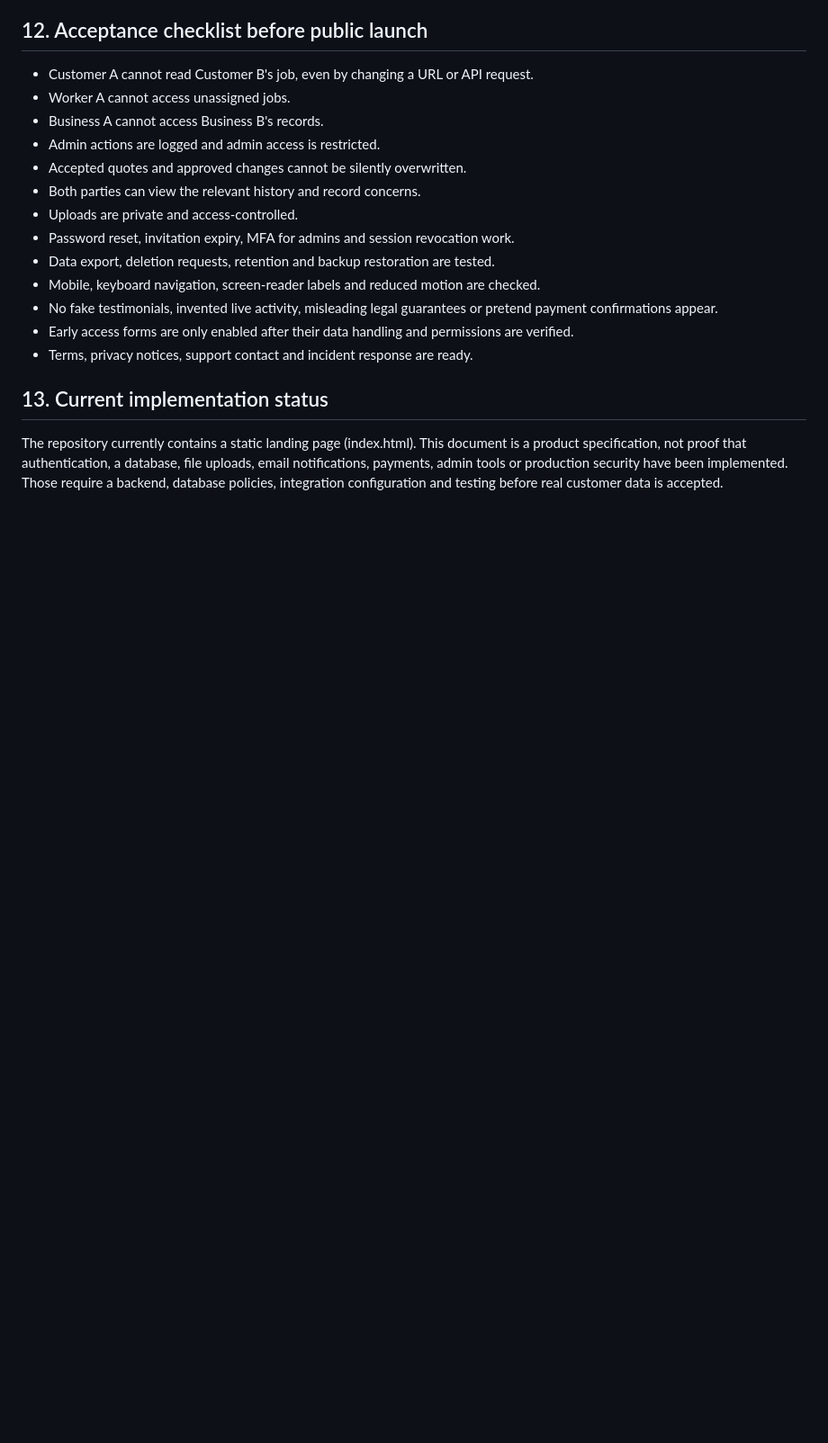
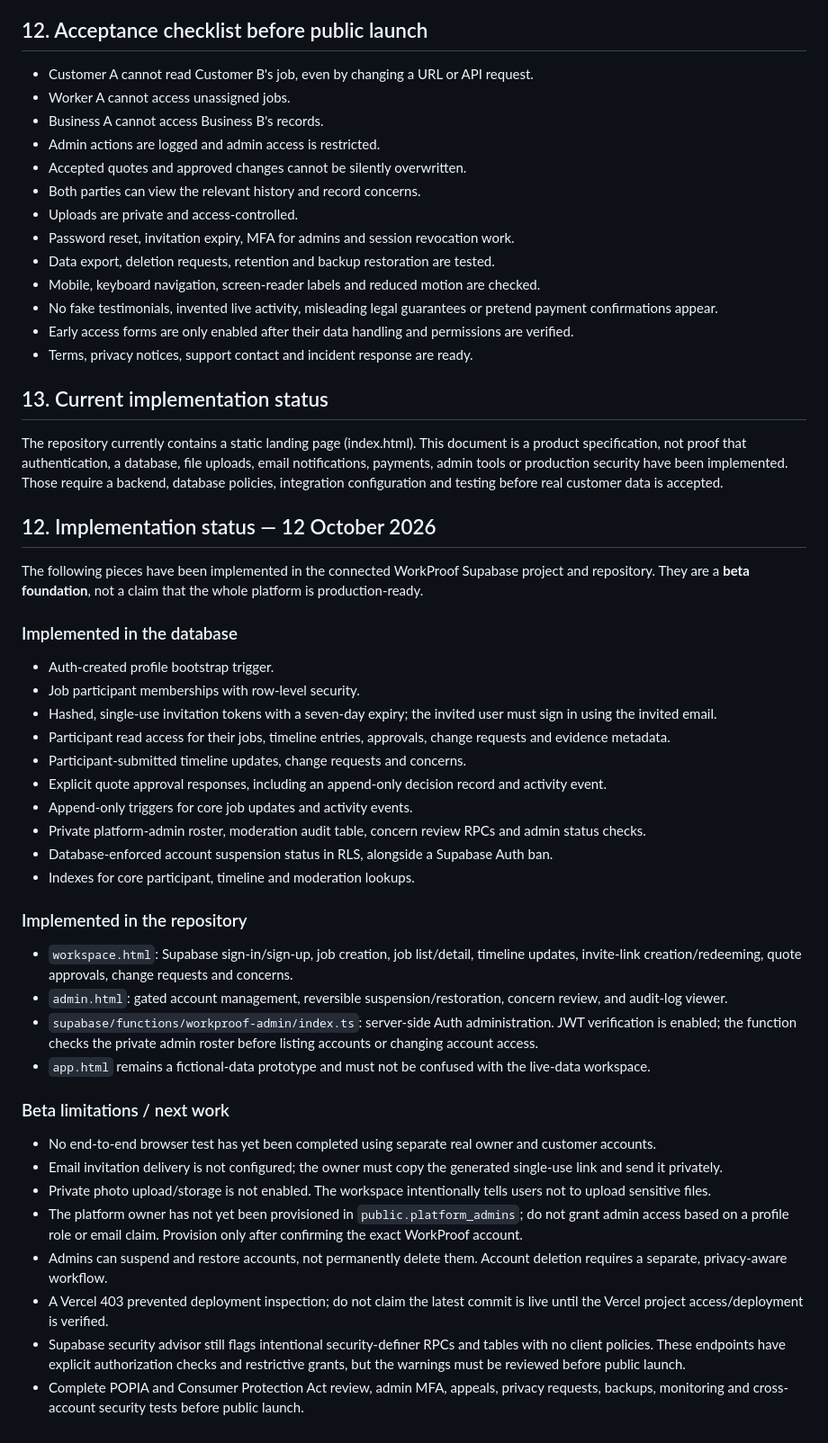
Before and after one commit to launchpadesign-dot/workproof, a Markdown page: PRODUCT_AND_ADMIN_PLAN.md, the part around the change. Shown at 90% size. Drawn GitHub-style; blank space fills up the shorter version.

Commit message:
Record beta implementation status and remaining release work

```diff
--- a/PRODUCT_AND_ADMIN_PLAN.md
+++ b/PRODUCT_AND_ADMIN_PLAN.md
@@ -379,3 +379,36 @@ Use aggregated metrics where possible. Do not use complaint volume alone to auto
 ## 13. Current implementation status
 
 The repository currently contains a static landing page (index.html). This document is a product specification, not proof that authentication, a database, file uploads, email notifications, payments, admin tools or production security have been implemented. Those require a backend, database policies, integration configuration and testing before real customer data is accepted.
+
+
+## 12. Implementation status — 12 October 2026
+
+The following pieces have been implemented in the connected WorkProof Supabase project and repository. They are a **beta foundation**, not a claim that the whole platform is production-ready.
+
+### Implemented in the database
+- Auth-created profile bootstrap trigger.
+- Job participant memberships with row-level security.
+- Hashed, single-use invitation tokens with a seven-day expiry; the invited user must sign in using the invited email.
+- Participant read access for their jobs, timeline entries, approvals, change requests and evidence metadata.
+- Participant-submitted timeline updates, change requests and concerns.
+- Explicit quote approval responses, including an append-only decision record and activity event.
+- Append-only triggers for core job updates and activity events.
+- Private platform-admin roster, moderation audit table, concern review RPCs and admin status checks.
+- Database-enforced account suspension status in RLS, alongside a Supabase Auth ban.
+- Indexes for core participant, timeline and moderation lookups.
+
+### Implemented in the repository
+- `workspace.html`: Supabase sign-in/sign-up, job creation, job list/detail, timeline updates, invite-link creation/redeeming, quote approvals, change requests and concerns.
+- `admin.html`: gated account management, reversible suspension/restoration, concern review, and audit-log viewer.
+- `supabase/functions/workproof-admin/index.ts`: server-side Auth administration. JWT verification is enabled; the function checks the private admin roster before listing accounts or changing account access.
+- `app.html` remains a fictional-data prototype and must not be confused with the live-data workspace.
+
+### Beta limitations / next work
+- No end-to-end browser test has yet been completed using separate real owner and customer accounts.
+- Email invitation delivery is not configured; the owner must copy the generated single-use link and send it privately.
+- Private photo upload/storage is not enabled. The workspace intentionally tells users not to upload sensitive files.
+- The platform owner has not yet been provisioned in `public.platform_admins`; do not grant admin access based on a profile role or email claim. Provision only after confirming the exact WorkProof account.
+- Admins can suspend and restore accounts, not permanently delete them. Account deletion requires a separate, privacy-aware workflow.
+- A Vercel 403 prevented deployment inspection; do not claim the latest commit is live until the Vercel project access/deployment is verified.
+- Supabase security advisor still flags intentional security-definer RPCs and tables with no client policies. These endpoints have explicit authorization checks and restrictive grants, but the warnings must be reviewed before public launch.
+- Complete POPIA and Consumer Protection Act review, admin MFA, appeals, privacy requests, backups, monitoring and cross-account security tests before public launch.
```
